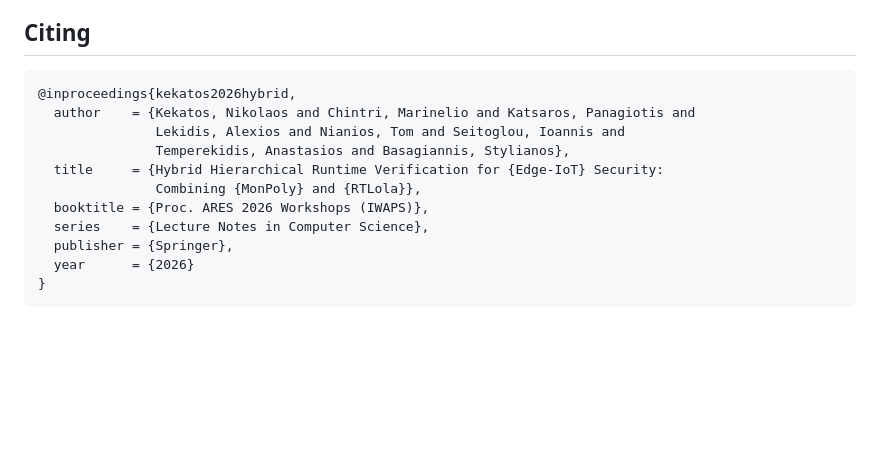
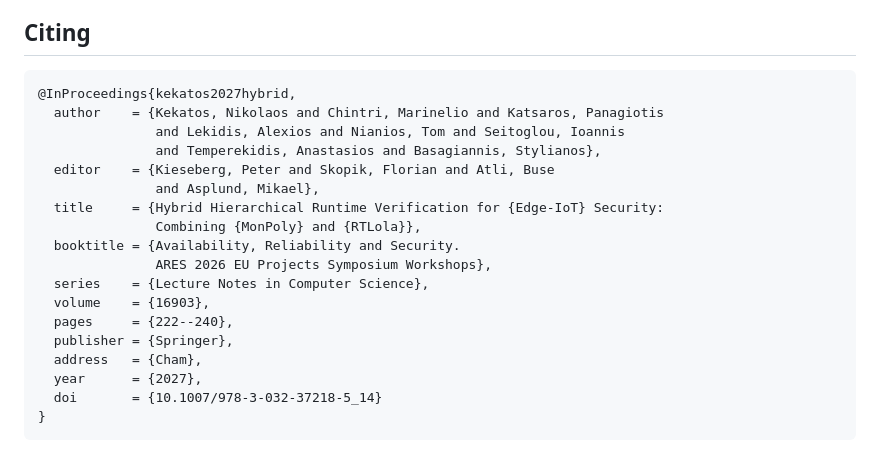
Before and after one commit to nikos-kekatos/hybrid-hierarchical-rv-edge-iot, a Markdown page: README.md, the part around one of its changes. Drawn GitHub-style; blank space fills up the shorter version.

Commit message:
Use the published Springer metadata in the citation block
Adds the full editor list, the ARES 2026 EU Projects Symposium Workshops volume
title, pages 222-240, the DOI and the link to the published chapter.

````diff
--- a/README.md
+++ b/README.md
@@ -92,15 +92,22 @@ rather than on it.
 ## Citing
 
 ```bibtex
-@inproceedings{kekatos2026hybrid,
-  author    = {Kekatos, Nikolaos and Chintri, Marinelio and Katsaros, Panagiotis and
-               Lekidis, Alexios and Nianios, Tom and Seitoglou, Ioannis and
-               Temperekidis, Anastasios and Basagiannis, Stylianos},
+@InProceedings{kekatos2027hybrid,
+  author    = {Kekatos, Nikolaos and Chintri, Marinelio and Katsaros, Panagiotis
+               and Lekidis, Alexios and Nianios, Tom and Seitoglou, Ioannis
+               and Temperekidis, Anastasios and Basagiannis, Stylianos},
+  editor    = {Kieseberg, Peter and Skopik, Florian and Atli, Buse
+               and Asplund, Mikael},
   title     = {Hybrid Hierarchical Runtime Verification for {Edge-IoT} Security:
                Combining {MonPoly} and {RTLola}},
-  booktitle = {Proc. ARES 2026 Workshops (IWAPS)},
+  booktitle = {Availability, Reliability and Security.
+               ARES 2026 EU Projects Symposium Workshops},
   series    = {Lecture Notes in Computer Science},
+  volume    = {16903},
+  pages     = {222--240},
   publisher = {Springer},
-  year      = {2026}
+  address   = {Cham},
+  year      = {2027},
+  doi       = {10.1007/978-3-032-37218-5_14}
 }
 ```
````
Also changed, not shown: other parts of README.md (+2 -0 lines).
